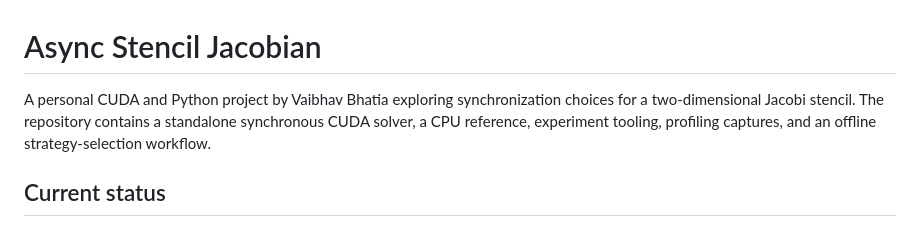
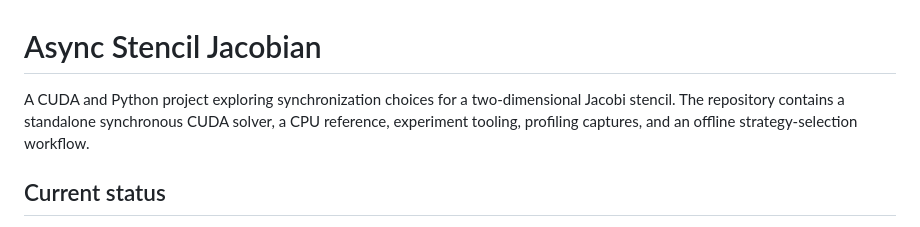
Before and after one commit to VaibhavBhatia-0/async-stencil-jacobian, a Markdown page: README.md, the part around the change. GitHub-like rendering.

Commit message:
Update project description in README.md

```diff
--- a/README.md
+++ b/README.md
@@ -1,6 +1,6 @@
 # Async Stencil Jacobian
 
-A personal CUDA and Python project by Vaibhav Bhatia exploring synchronization choices for a two-dimensional Jacobi stencil. The repository contains a standalone synchronous CUDA solver, a CPU reference, experiment tooling, profiling captures, and an offline strategy-selection workflow.
+A CUDA and Python project exploring synchronization choices for a two-dimensional Jacobi stencil. The repository contains a standalone synchronous CUDA solver, a CPU reference, experiment tooling, profiling captures, and an offline strategy-selection workflow.
 
 ## Current status
 
```
